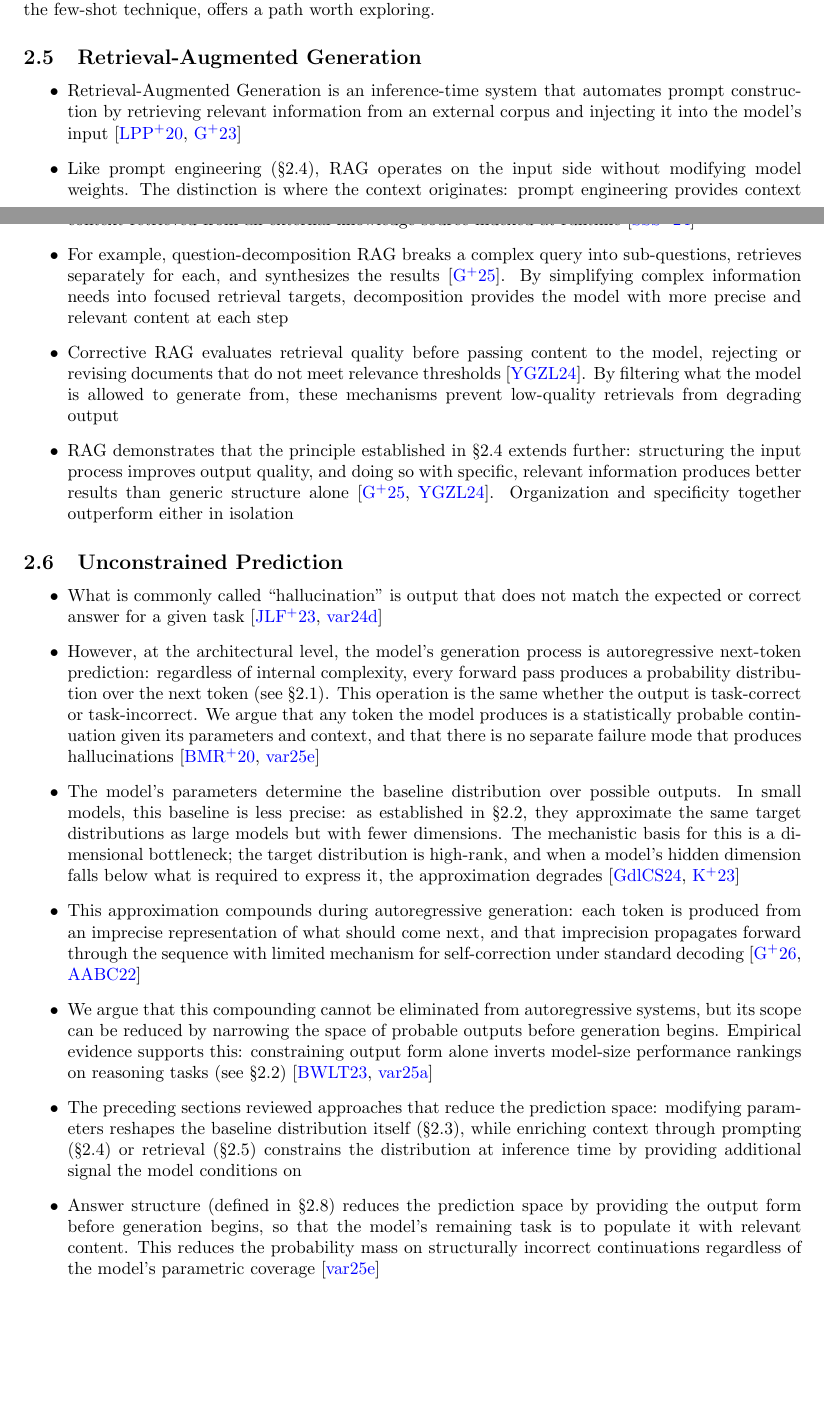
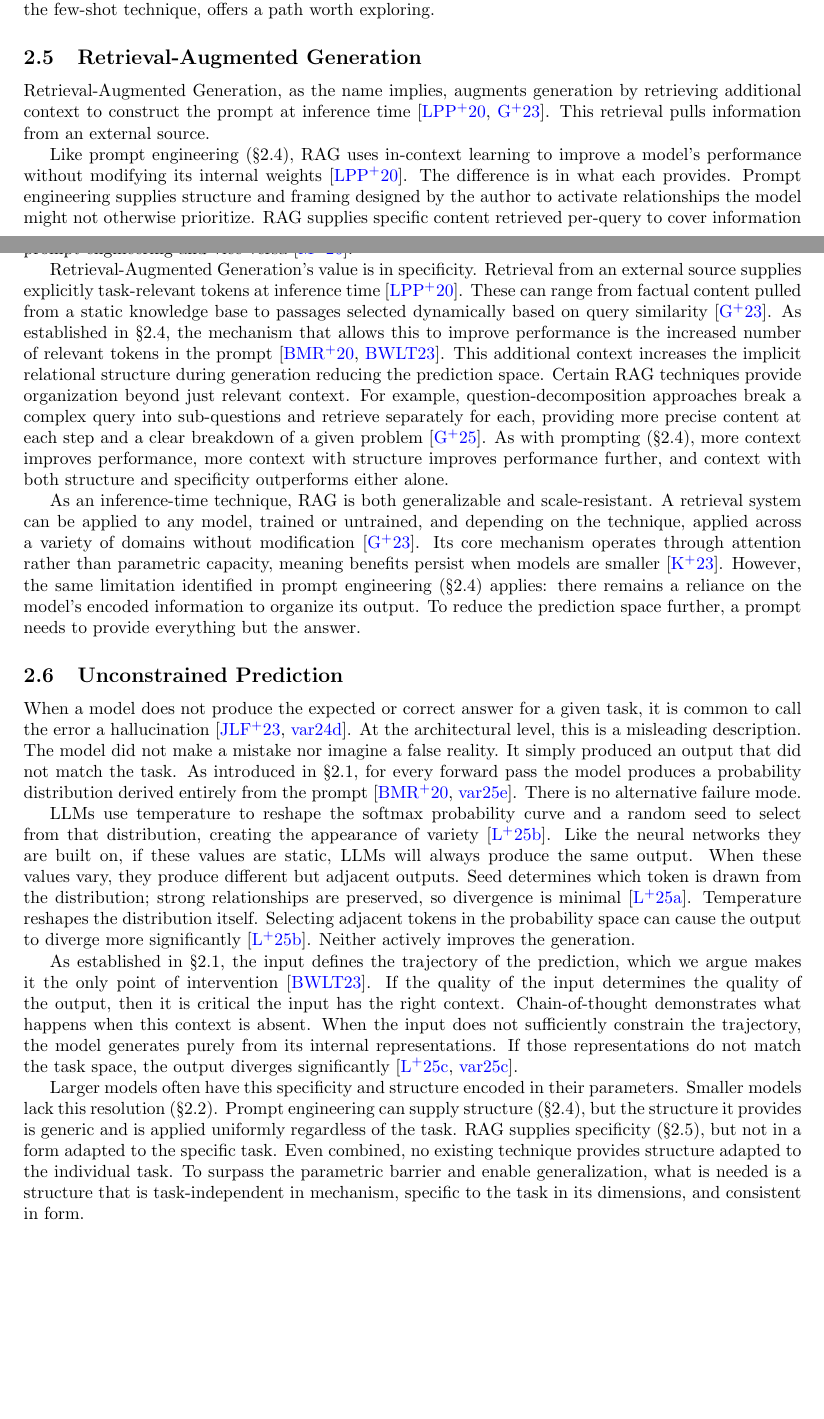
Before and after one commit to EricTheRed12/answer-structure-prompting, a LaTeX thesis (Masters_Thesis/main.tex): two parts of pages 4 and 5 of 14, joined at a grey line, cut so that both start at the same text, the shorter picture padded with empty space. Compiled offline with pdfLaTeX.

Commit message:
2.6 is done

```diff
--- a/Masters_Thesis/main.tex
+++ b/Masters_Thesis/main.tex
@@ -124,34 +123,47 @@ Chain-of-thought prompting highlights this explicitly. It works well on larger m
 Prompt engineering effectively narrows the prediction space, but still cannot entirely account for the parametric capacity gap. One takeaway, however, is that a prompt with specific information, like the few-shot technique, offers a path worth exploring.
 
 % NOTE: MoE routing concept moved to §3 (Architecture).
-% NOTE: CoT deep-dive (large vs small, extensions, "more defined structure helps") moved to §2.8 (Answer Structure Types) where it argues for why matched answer structure matters.
+% NOTE: CoT large vs small degradation addressed in §2.4 (claim 4). Remaining for §2.8: "more defined structure helps" argument — use to motivate why matched answer structure outperforms generic structure.
 % NOTE: Structured prompting (providing explicit output format/structure) is discussed in §2.8 where it is distinguished from answer structure.
+% NOTE: §2.5 synthesis names three components (structure, specificity, relevant context). During prose rewrite of §2.4, crystallize these terms where they first appear — "structure" when discussing how prompts provide structural framing, "specificity" when discussing few-shot examples providing specific patterns.
 
 \subsection{Retrieval-Augmented Generation}
-% NOTE: Thread "generalization" into this section during prose rewrite. Key point: RAG adds task-specific information without modifying weights — it preserves the model's general capability while augmenting it with relevant context. But like prompting, it doesn't provide structure matched to the question type.
 
-\begin{itemize}
-  \item Retrieval-Augmented Generation is an inference-time system that automates prompt construction by retrieving relevant information from an external corpus and injecting it into the model's input \cite{lewis2020rag, rag_survey2023}
-  \item Like prompt engineering (\S2.4), RAG operates on the input side without modifying model weights. The distinction is where the context originates: prompt engineering provides context designed by the prompt author (instructions, examples, elicited reasoning), while RAG provides context retrieved from an external knowledge source indexed at runtime \cite{sahoo2024promptsurvey}
-  \item For example, question-decomposition RAG breaks a complex query into sub-questions, retrieves separately for each, and synthesizes the results \cite{question_decomp_rag2025}. By simplifying complex information needs into focused retrieval targets, decomposition provides the model with more precise and relevant content at each step
-  \item Corrective RAG evaluates retrieval quality before passing content to the model, rejecting or revising documents that do not meet relevance thresholds \cite{corrective_rag2024}. By filtering what the model is allowed to generate from, these mechanisms prevent low-quality retrievals from degrading output
-  \item RAG demonstrates that the principle established in \S2.4 extends further: structuring the input process improves output quality, and doing so with specific, relevant information produces better results than generic structure alone \cite{question_decomp_rag2025, corrective_rag2024}. Organization and specificity together outperform either in isolation
-\end{itemize}
+% PROSE REWRITE — 4 claims.
+% Claim 1: RAG defined (inference-time, retrieves from external source, injects into input, automates prompt construction)
+% Claim 2: Distinction from prompt engineering (same mechanism: ICL, no weight mod; different source: authored structure vs retrieved content per-query; not mutually exclusive, compatible together)
+% Claim 3: More structure, but organization matters (retrieved content provides more tokens for attention → more relational structure in context; but volume alone isn't enough — variants like decomposition and corrective filtering show organization determines quality; structured retrieval > naive retrieval)
+% Claim 4: Synthesis (preserves generalization + adds specificity automatically; organization + specificity outperform either alone; but relational structure between tokens still implicit — nothing tells model which relationships matter for this answer; reducing prediction space further requires making that relational structure explicit)
+
+% --- AUTHOR: Write each claim as one paragraph below. Original bullets preserved in comments above. ---
+
+Retrieval-Augmented Generation, as the name implies, augments generation by retrieving additional context to construct the prompt at inference time \cite{lewis2020rag, rag_survey2023}. This retrieval pulls information from an external source.
+
+Like prompt engineering (\S2.4), RAG uses in-context learning to improve a model's performance without modifying its internal weights \cite{lewis2020rag}. The difference is in what each provides. Prompt engineering supplies structure and framing designed by the author to activate relationships the model might not otherwise prioritize. RAG supplies specific content retrieved per-query to cover information the model's parameters may not encode. The two are not mutually exclusive; RAG can augment prompt engineering and vice versa \cite{prompt_eng_rag_slm2026}.
+
+Retrieval-Augmented Generation's value is in specificity. Retrieval from an external source supplies explicitly task-relevant tokens at inference time \cite{lewis2020rag}. These can range from factual content pulled from a static knowledge base to passages selected dynamically based on query similarity \cite{rag_survey2023}. As established in \S2.4, the mechanism that allows this to improve performance is the increased number of relevant tokens in the prompt \cite{brown2020gpt3, prompt_control_theory2023}. This additional context increases the implicit relational structure during generation reducing the prediction space. Certain RAG techniques provide organization beyond just relevant context. For example, question-decomposition approaches break a complex query into sub-questions and retrieve separately for each, providing more precise content at each step and a clear breakdown of a given problem \cite{question_decomp_rag2025}. As with prompting (\S2.4), more context improves performance, more context with structure improves performance further, and context with both structure and specificity outperforms either alone.
+
+As an inference-time technique, RAG is both generalizable and scale-resistant. A retrieval system can be applied to any model, trained or untrained, and depending on the technique, applied across a variety of domains without modification \cite{rag_survey2023}. Its core mechanism operates through attention rather than parametric capacity, meaning benefits persist when models are smaller \cite{costofdownscaling2023}. However, the same limitation identified in prompt engineering (\S2.4) applies: there remains a reliance on the model's encoded information to organize its output. To reduce the prediction space further, a prompt needs to provide everything but the answer.
 
 \subsection{Unconstrained Prediction}
 % NOTE: Thread "generalization" into this section during prose rewrite. Key point: without structure, the model defaults to its degraded general distribution — generalization without structural guidance = unconstrained prediction. The model can generate across tasks (it's general) but the output quality is unreliable because nothing constrains the prediction space per-question.
+% NOTE: §2.5 ends with "a prompt needs to provide everything but the answer." This section should show what happens when that isn't done — unconstrained prediction is the consequence of the gap.
 
-\begin{itemize}
-  \item What is commonly called ``hallucination'' is output that does not match the expected or correct answer for a given task \cite{ji2023hallucination, hallucination_unified2024}
-  \item However, at the architectural level, the model's generation process is autoregressive next-token prediction: regardless of internal complexity, every forward pass produces a probability distribution over the next token (see \S2.1). This operation is the same whether the output is task-correct or task-incorrect. We argue that any token the model produces is a statistically probable continuation given its parameters and context, and that there is no separate failure mode that produces hallucinations \cite{brown2020gpt3, llmreasoning_stochastic2024}
-  \item The model's parameters determine the baseline distribution over possible outputs. In small models, this baseline is less precise: as established in \S2.2, they approximate the same target distributions as large models but with fewer dimensions. The mechanistic basis for this is a dimensional bottleneck; the target distribution is high-rank, and when a model's hidden dimension falls below what is required to express it, the approximation degrades \cite{godey2024softmax, costofdownscaling2023}
-  % NOTE: REVISIT — review wording on next pass. Depends on §2.2 architectural equivalence addition. Verify godey2024softmax supports this framing.
-  \item This approximation compounds during autoregressive generation: each token is produced from an imprecise representation of what should come next, and that imprecision propagates forward through the sequence with limited mechanism for self-correction under standard decoding \cite{lpsr2026, exposure_bias_ilp2022}
-  \item We argue that this compounding cannot be eliminated from autoregressive systems, but its scope can be reduced by narrowing the space of probable outputs before generation begins. Empirical evidence supports this: constraining output form alone inverts model-size performance rankings on reasoning tasks (see \S2.2) \cite{prompt_control_theory2023, brevity_constraints2025}
-  \item The preceding sections reviewed approaches that reduce the prediction space: modifying parameters reshapes the baseline distribution itself (\S2.3), while enriching context through prompting (\S2.4) or retrieval (\S2.5) constrains the distribution at inference time by providing additional signal the model conditions on
-  \item Answer structure (defined in \S2.8) reduces the prediction space by providing the output form before generation begins, so that the model's remaining task is to populate it with relevant content. This reduces the probability mass on structurally incorrect continuations regardless of the model's parametric coverage \cite{llmreasoning_stochastic2024}
-  % NOTE: May need workshopping later.
-\end{itemize}
+% PROSE REWRITE — 4 claims.
+% Claim 1: Reframe hallucination (not a separate failure mode; model produces most probable continuation given input; "wrong" only relative to task expectation; reference §2.1 don't restate)
+% Claim 2: Output trajectory determined at input (model is deterministic; entire sequence latent in prompt + params + sampling; input is only point of intervention; if input doesn't structurally constrain, degraded encoding determines trajectory; CoT evidence: extending generation in small models hurts because trajectory set on degraded foundation)
+% Claim 3: Sampling doesn't change structure (temp/top-p/seed select which trajectory; don't reshape structural encoding; different sampling = different paths through same degraded space)
+% Claim 4: Structure must be in the input (input is when trajectory is determined; providing structure changes the trajectory; must happen before first output token; this IS the generalization problem — absence of structural constraint across diverse question types; model can produce correct output when guided but can't determine right trajectory on its own across tasks)
+
+% --- AUTHOR: Write each claim as one paragraph below. Original bullets preserved in comments above. ---
+
+When a model does not produce the expected or correct answer for a given task, it is common to call the error a hallucination \cite{ji2023hallucination, hallucination_unified2024}. At the architectural level, this is a misleading description. The model did not make a mistake nor imagine a false reality. It simply produced an output that did not match the task. As introduced in \S2.1, for every forward pass the model produces a probability distribution derived entirely from the prompt \cite{brown2020gpt3, llmreasoning_stochastic2024}. There is no alternative failure mode.
+
+LLMs use temperature to reshape the softmax probability curve and a random seed to select from that distribution, creating the appearance of variety \cite{temperature_impact2025}. Like the neural networks they are built on, if these values are static, LLMs will always produce the same output. When these values vary, they produce different but adjacent outputs. Seed determines which token is drawn from the distribution; strong relationships are preserved, so divergence is minimal \cite{seed_temperature_stability2025}. Temperature reshapes the distribution itself. Selecting adjacent tokens in the probability space can cause the output to diverge more significantly \cite{temperature_impact2025}. Neither actively improves the generation.
+
+As established in \S2.1, the input defines the trajectory of the prediction, which we argue makes it the only point of intervention \cite{prompt_control_theory2023}. If the quality of the input determines the quality of the output, then it is critical the input has the right context. Chain-of-thought demonstrates what happens when this context is absent. When the input does not sufficiently constrain the trajectory, the model generates purely from its internal representations. If those representations do not match the task space, the output diverges significantly \cite{cot_degradation_slm2025, smallmodel_learnability2025}.
+
+Larger models often have this specificity and structure encoded in their parameters. Smaller models lack this resolution (\S2.2). Prompt engineering can supply structure (\S2.4), but the structure it provides is generic and is applied uniformly regardless of the task. RAG supplies specificity (\S2.5), but not in a form adapted to the specific task. Even combined, no existing technique provides structure adapted to the individual task. To surpass the parametric barrier and enable generalization, what is needed is a structure that is task-independent in mechanism, specific to the task in its dimensions, and consistent in form.
 
 \subsection{Question Classification in QA}
 % NOTE: Add prose explaining encoder-based (BERT-style) architecture here — bidirectional attention, masked language modeling pre-training, learns to represent rather than generate. Moved from §2.1 because the encoder is introduced where it is needed (as the classification tool) rather than as an abstract architectural aside.
```
Also changed, not shown: Masters_Thesis/sample.bib (+24 -0 lines), Masters_Thesis/main.tex (4 more changed lines).
